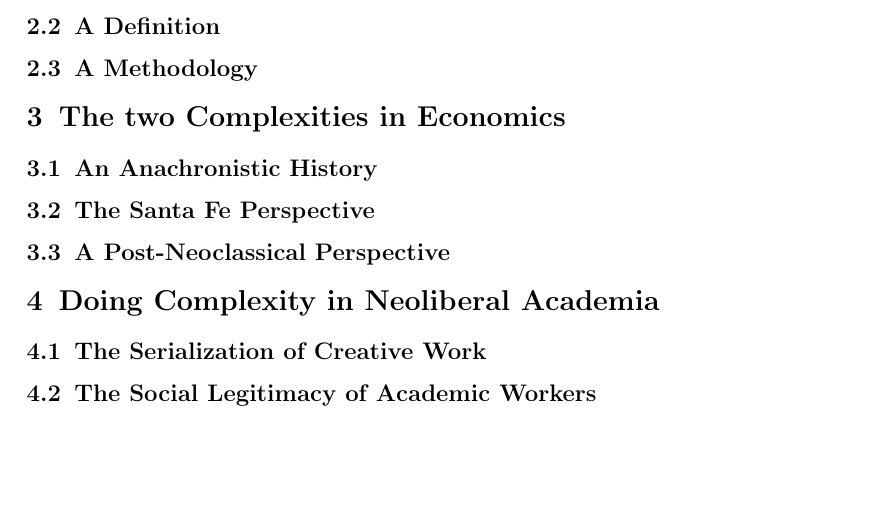
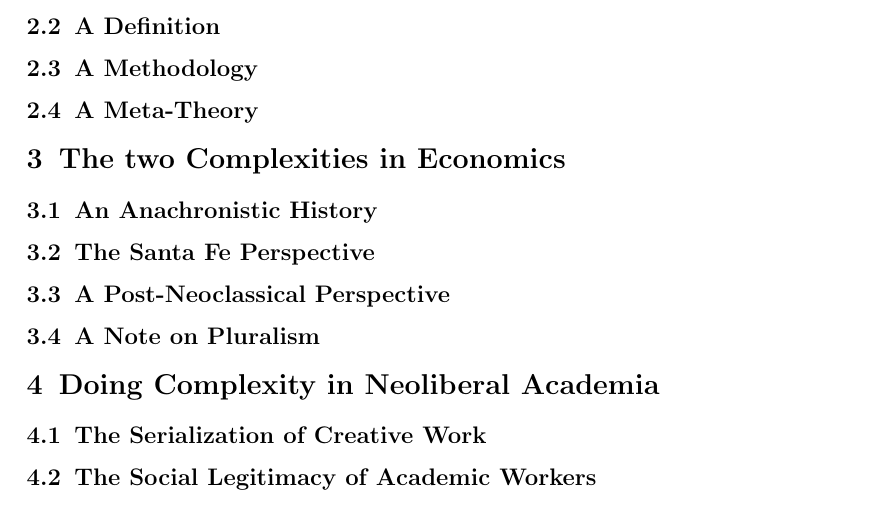
Before and after one commit to TnTo/complexity-economics, a LaTeX paper (complexity.tex): part of page 2 of 2, cut so that both start at the same text, the shorter picture padded with empty space. Compiled offline with pdfLaTeX.

Commit message:
txs auto checkin

```diff
--- a/complexity.tex
+++ b/complexity.tex
@@ -37,12 +37,16 @@ Once upon a time there was a world full of complexity but without a theory to de
 
 	\subsection{A Methodology}
 
+	\subsection{A Meta-Theory}
+
 	\section{The two Complexities in Economics}
 	\subsection{An Anachronistic History}
 
 	\subsection{The Santa Fe Perspective}
 
 	\subsection{A Post-Neoclassical Perspective}
+
+	\subsection{A Note on Pluralism}
 
 	\section{Doing Complexity in Neoliberal Academia}
 	\subsection{The Serialization of Creative Work}
```
